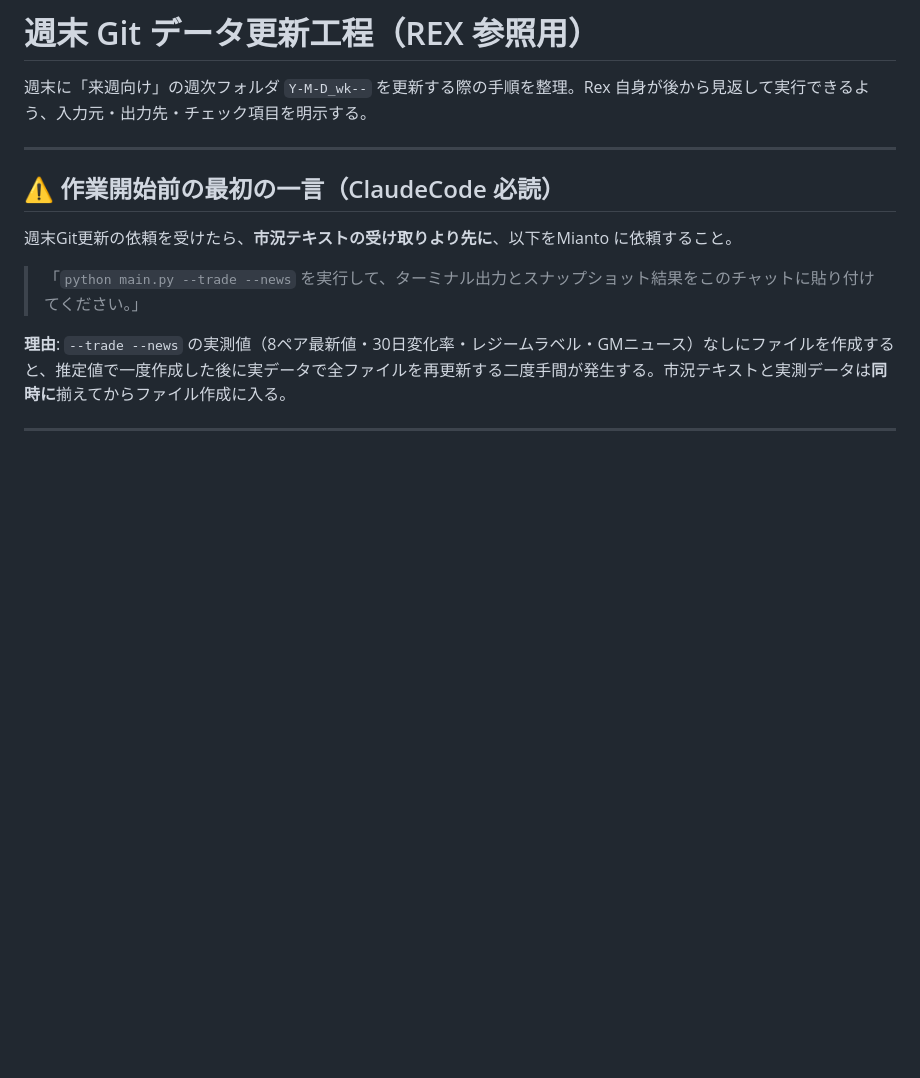
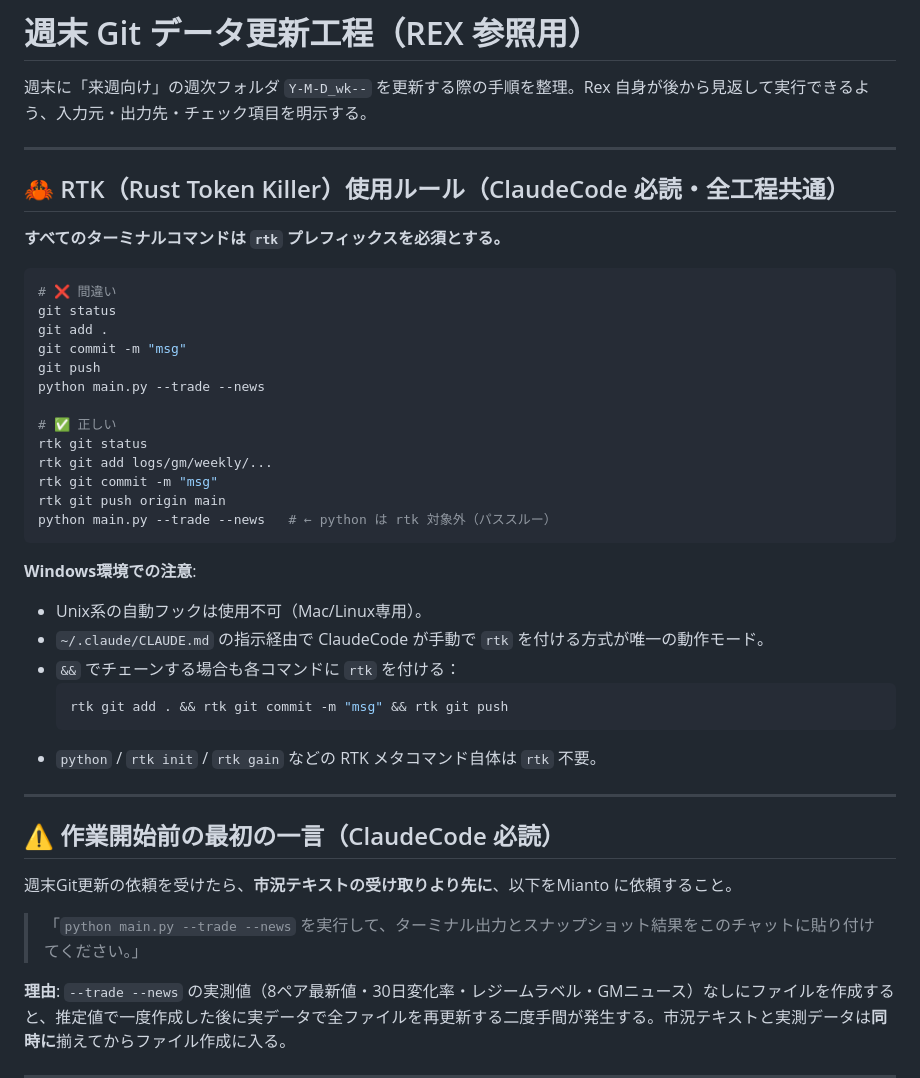
Before and after one commit to Minato33440/Trade_System, a Markdown page: docs/WEEKLY_UPDATE_WORKFLOW.md, the part around the change. Drawn GitHub-style; blank space fills up the shorter version.

Commit message:
docs: WEEKLY_UPDATE_WORKFLOW.md にRTK使用ルールを冒頭追記
Windows環境での動作制限（自動フック不可・CLAUDE.md経由のみ）と
全工程共通のrtkプレフィックス必須ルールを明記。

Co-Authored-By: Claude Sonnet 4.6 <noreply@anthropic.com>

````diff
--- a/docs/WEEKLY_UPDATE_WORKFLOW.md
+++ b/docs/WEEKLY_UPDATE_WORKFLOW.md
@@ -1,6 +1,37 @@
 # 週末 Git データ更新工程（REX 参照用）
 
 週末に「来週向け」の週次フォルダ `Y-M-D_wk--` を更新する際の手順を整理。Rex 自身が後から見返して実行できるよう、入力元・出力先・チェック項目を明示する。
+
+---
+
+## 🦀 RTK（Rust Token Killer）使用ルール（ClaudeCode 必読・全工程共通）
+
+**すべてのターミナルコマンドは `rtk` プレフィックスを必須とする。**
+
+```bash
+# ❌ 間違い
+git status
+git add .
+git commit -m "msg"
+git push
+python main.py --trade --news
+
+# ✅ 正しい
+rtk git status
+rtk git add logs/gm/weekly/...
+rtk git commit -m "msg"
+rtk git push origin main
+python main.py --trade --news   # ← python は rtk 対象外（パススルー）
+```
+
+**Windows環境での注意**:
+- Unix系の自動フックは使用不可（Mac/Linux専用）。
+- `~/.claude/CLAUDE.md` の指示経由で ClaudeCode が手動で `rtk` を付ける方式が唯一の動作モード。
+- `&&` でチェーンする場合も各コマンドに `rtk` を付ける：
+  ```bash
+  rtk git add . && rtk git commit -m "msg" && rtk git push
+  ```
+- `python` / `rtk init` / `rtk gain` などの RTK メタコマンド自体は `rtk` 不要。
 
 ---
 
````
